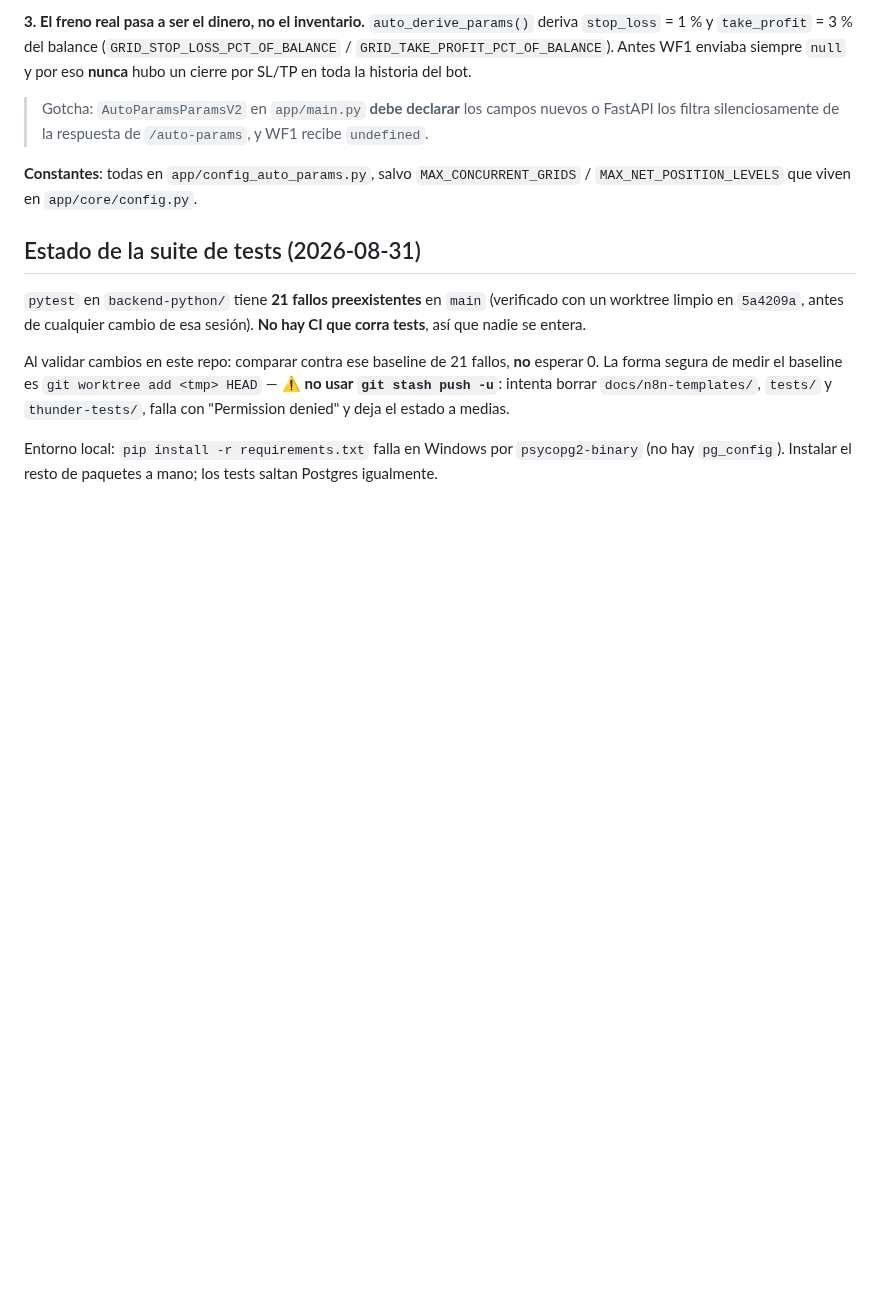
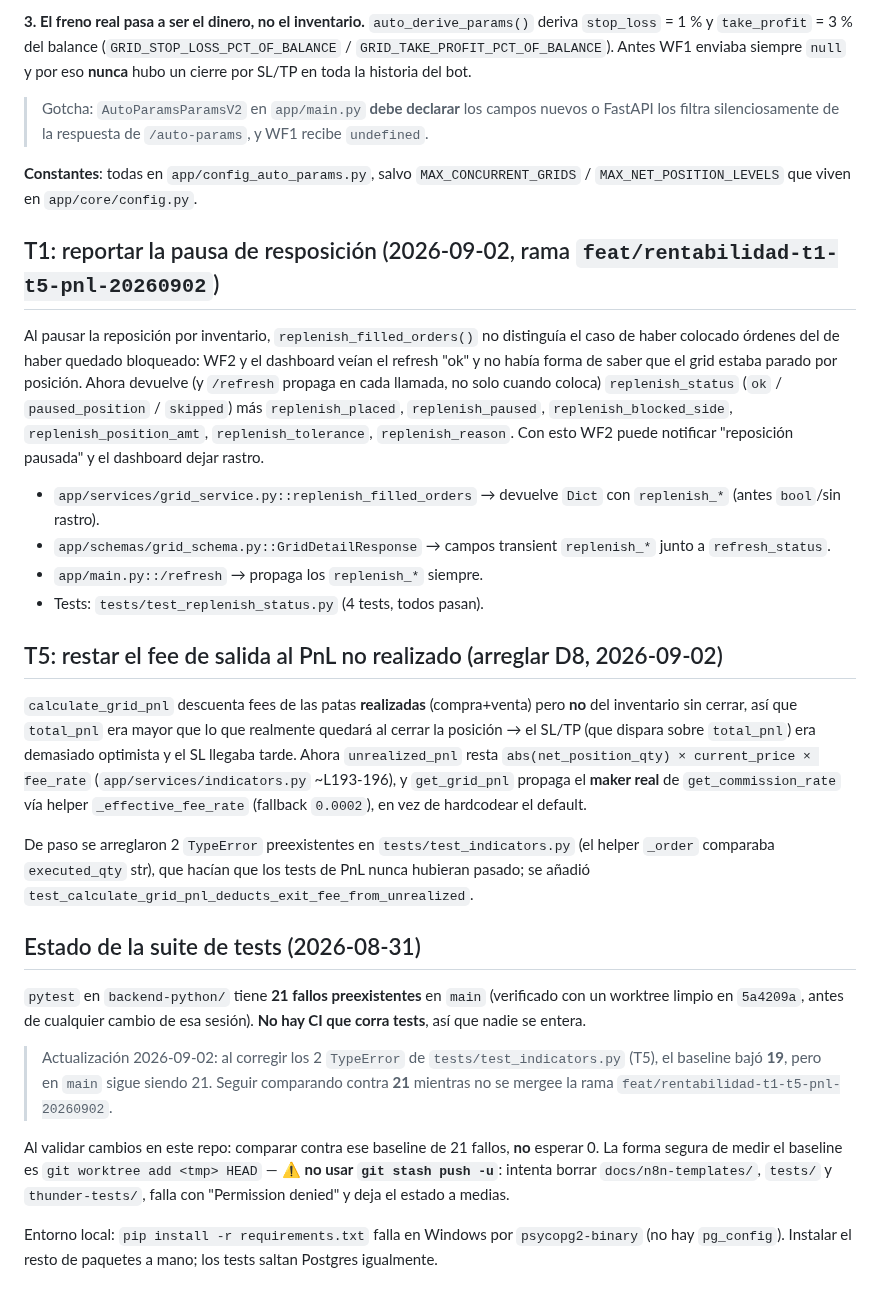
Before and after one commit to Ddnny1973/TRADING, a Markdown page: docs/brain/decisiones-tecnicas.md, the part around one of its changes. GitHub-like rendering; blank space fills up the shorter version.

Commit message:
docs(brain): actualizar cerebro con T1 (reporte replenish) y T5 (fee de salida en PnL)

```diff
--- a/docs/brain/decisiones-tecnicas.md
+++ b/docs/brain/decisiones-tecnicas.md
@@ -212,11 +212,49 @@ en toda la historia del bot.
 `MAX_CONCURRENT_GRIDS` / `MAX_NET_POSITION_LEVELS` que viven en
 `app/core/config.py`.
 
+## T1: reportar la pausa de resposición (2026-09-02, rama `feat/rentabilidad-t1-t5-pnl-20260902`)
+
+Al pausar la reposición por inventario, `replenish_filled_orders()` no distinguía
+el caso de haber colocado órdenes del de haber quedado bloqueado: WF2 y el
+dashboard veían el refresh "ok" y no había forma de saber que el grid estaba
+parado por posición. Ahora devuelve (y `/refresh` propaga en cada llamada, no
+solo cuando coloca) `replenish_status` (`ok` / `paused_position` / `skipped`) más
+`replenish_placed`, `replenish_paused`, `replenish_blocked_side`,
+`replenish_position_amt`, `replenish_tolerance`, `replenish_reason`. Con esto
+WF2 puede notificar "reposición pausada" y el dashboard dejar rastro.
+
+- `app/services/grid_service.py::replenish_filled_orders` → devuelve `Dict` con
+  `replenish_*` (antes `bool`/sin rastro).
+- `app/schemas/grid_schema.py::GridDetailResponse` → campos transient
+  `replenish_*` junto a `refresh_status`.
+- `app/main.py::/refresh` → propaga los `replenish_*` siempre.
+- Tests: `tests/test_replenish_status.py` (4 tests, todos pasan).
+
+## T5: restar el fee de salida al PnL no realizado (arreglar D8, 2026-09-02)
+
+`calculate_grid_pnl` descuenta fees de las patas **realizadas** (compra+venta)
+pero **no** del inventario sin cerrar, así que `total_pnl` era mayor que lo que
+realmente quedará al cerrar la posición → el SL/TP (que dispara sobre
+`total_pnl`) era demasiado optimista y el SL llegaba tarde. Ahora
+`unrealized_pnl` resta `abs(net_position_qty) × current_price × fee_rate`
+(`app/services/indicators.py` ~L193-196), y `get_grid_pnl` propaga el **maker
+real** de `get_commission_rate` vía helper `_effective_fee_rate` (fallback
+`0.0002`), en vez de hardcodear el default.
+
+De paso se arreglaron 2 `TypeError` preexistentes en `tests/test_indicators.py`
+(el helper `_order` comparaba `executed_qty` str), que hacían que los tests de
+PnL nunca hubieran pasado; se añadió `test_calculate_grid_pnl_deducts_exit_fee_from_unrealized`.
+
 ## Estado de la suite de tests (2026-08-31)
 
 `pytest` en `backend-python/` tiene **21 fallos preexistentes** en `main`
 (verificado con un worktree limpio en `5a4209a`, antes de cualquier cambio de
 esa sesión). **No hay CI que corra tests**, así que nadie se entera.
+
+> Actualización 2026-09-02: al corregir los 2 `TypeError` de
+> `tests/test_indicators.py` (T5), el baseline bajó **19**, pero en `main` sigue
+> siendo 21. Seguir comparando contra **21** mientras no se mergee la rama
+> `feat/rentabilidad-t1-t5-pnl-20260902`.
 
 Al validar cambios en este repo: comparar contra ese baseline de 21 fallos,
 **no** esperar 0. La forma segura de medir el baseline es
```
Also changed, not shown: other parts of docs/brain/decisiones-tecnicas.md (+1 -1 lines), docs/brain/_index.md (+3 -2 lines).
